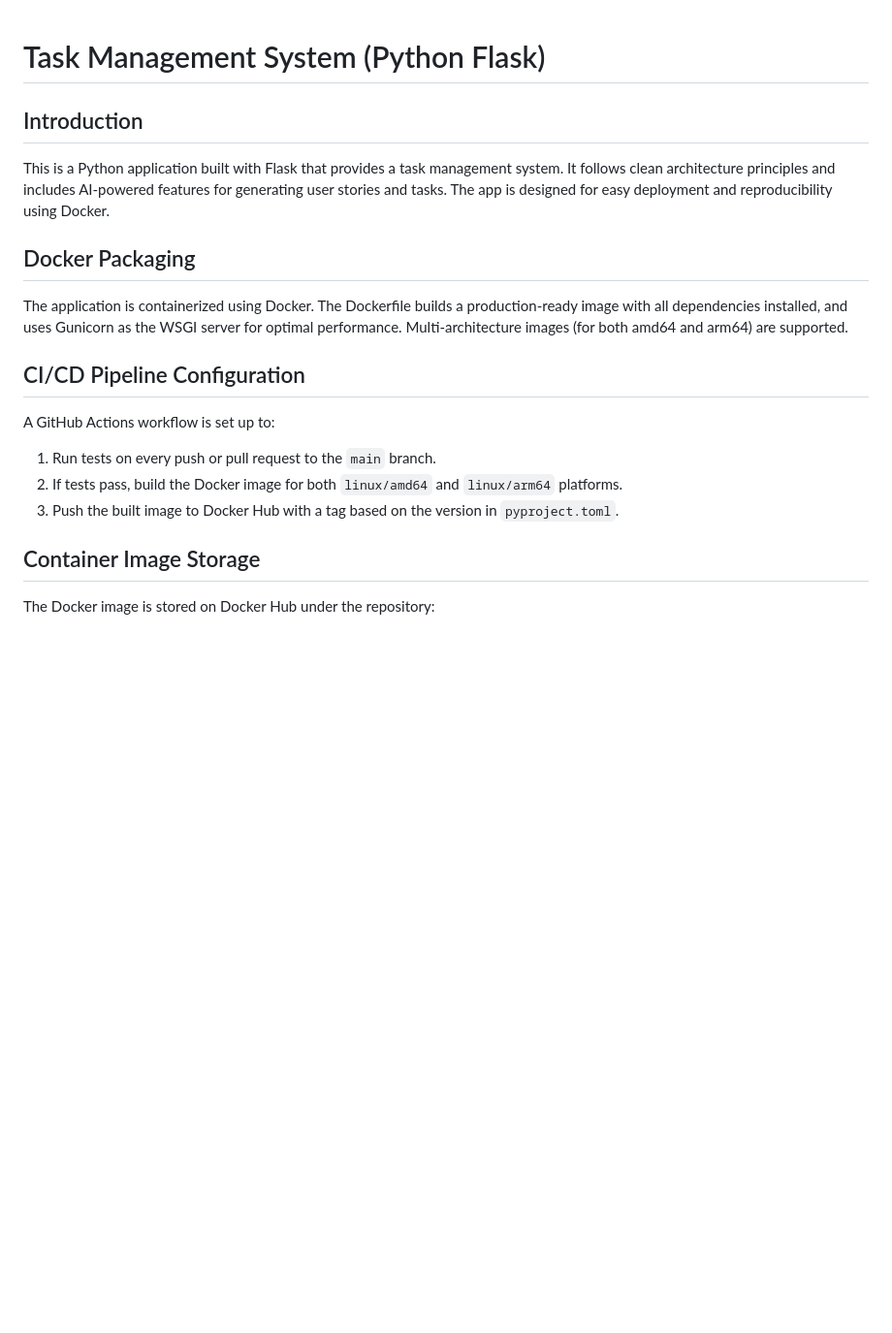
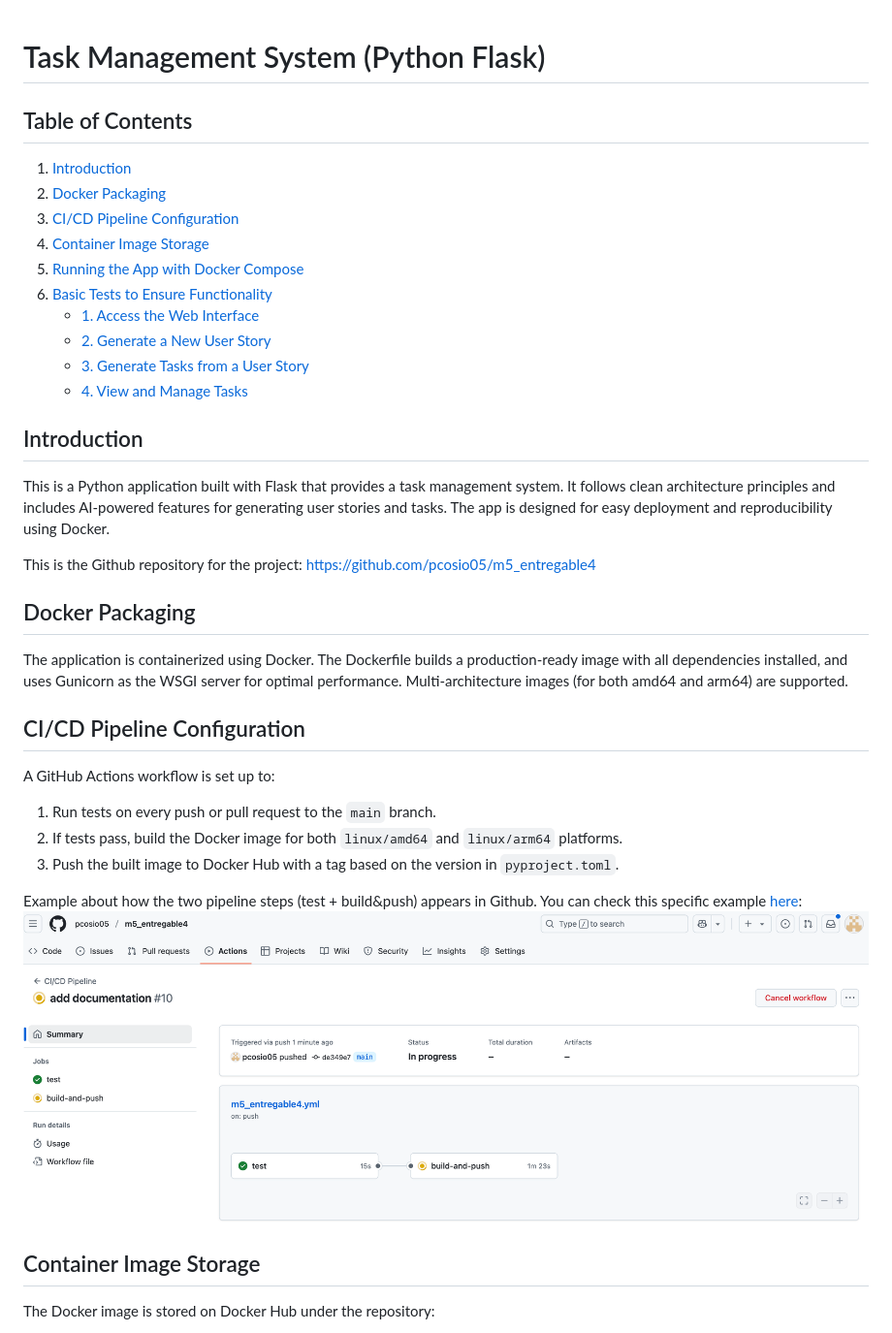
Before and after one commit to pcosio05/m6-entregable5, a Markdown page: README.md, the part around the change. Shown: that part at 97% size. Drawn GitHub-style; pictures changed too: docs/screen-5.png (added); blank space fills up the shorter version.

Commit message:
add documentation

```diff
--- a/README.md
+++ b/README.md
@@ -1,7 +1,22 @@
 # Task Management System (Python Flask)
+
+## Table of Contents
+
+1. [Introduction](#introduction)
+2. [Docker Packaging](#docker-packaging)
+3. [CI/CD Pipeline Configuration](#cicd-pipeline-configuration)
+4. [Container Image Storage](#container-image-storage)
+5. [Running the App with Docker Compose](#running-the-app-with-docker-compose)
+6. [Basic Tests to Ensure Functionality](#basic-tests-to-ensure-functionality)
+    - [1. Access the Web Interface](#1-access-the-web-interface)
+    - [2. Generate a New User Story](#2-generate-a-new-user-story)
+    - [3. Generate Tasks from a User Story](#3-generate-tasks-from-a-user-story)
+    - [4. View and Manage Tasks](#4-view-and-manage-tasks)
 
 ## Introduction
 This is a Python application built with Flask that provides a task management system. It follows clean architecture principles and includes AI-powered features for generating user stories and tasks. The app is designed for easy deployment and reproducibility using Docker.
+
+This is the Github repository for the project: https://github.com/pcosio05/m5_entregable4
 
 ## Docker Packaging
 The application is containerized using Docker. The Dockerfile builds a production-ready image with all dependencies installed, and uses Gunicorn as the WSGI server for optimal performance. Multi-architecture images (for both amd64 and arm64) are supported.
@@ -11,6 +26,10 @@ A GitHub Actions workflow is set up to:
 1. Run tests on every push or pull request to the `main` branch.
 2. If tests pass, build the Docker image for both `linux/amd64` and `linux/arm64` platforms.
 3. Push the built image to Docker Hub with a tag based on the version in `pyproject.toml`.
+
+Example about how the two pipeline steps (test + build&push) appears in Github. You can check this specific example [here](https://github.com/pcosio05/m5_entregable4/actions/runs/16031639105):
+![github actions](docs/screen-5.png)
+
 
 ## Container Image Storage
 The Docker image is stored on Docker Hub under the repository:
```
